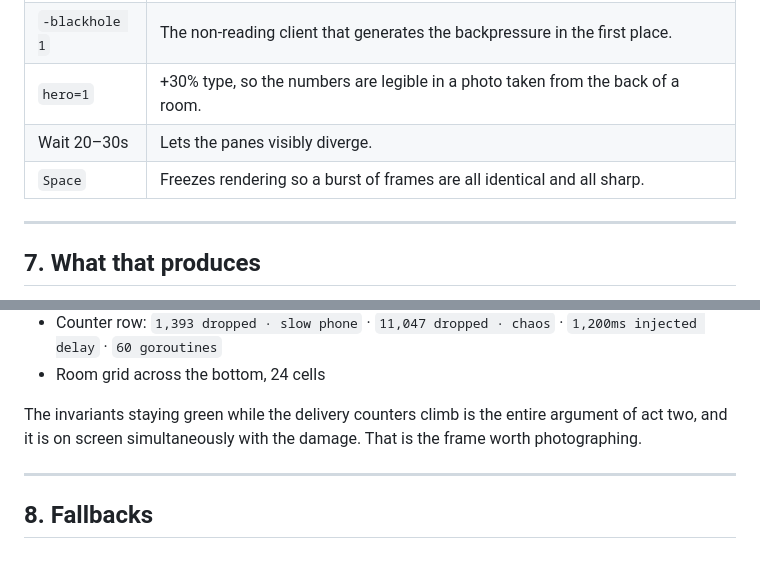
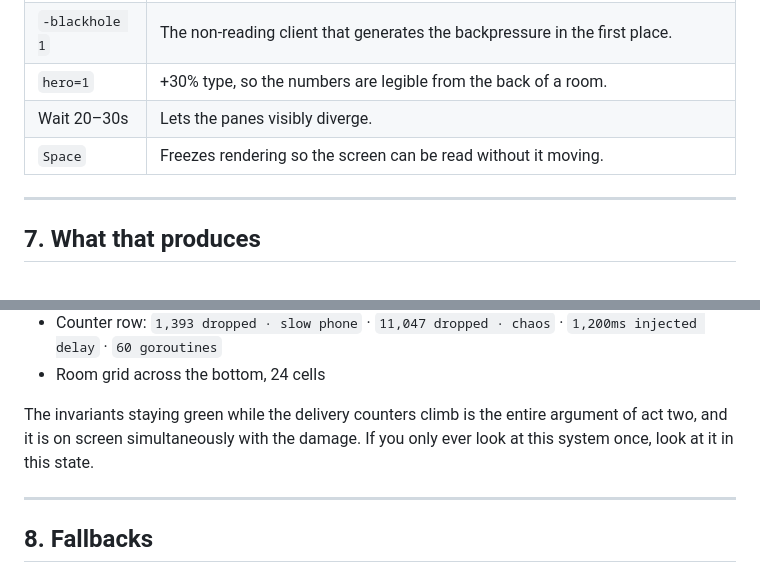
Before and after one commit to ziaulalam1/open-outcry, a Markdown page: docs/RUNBOOK.md, 2 parts joined by grey strips. Drawn GitHub-style.

```diff
--- a/docs/RUNBOOK.md
+++ b/docs/RUNBOOK.md
@@ -440,9 +441,9 @@ Why each element is in the sequence:
 | `swarm -n 24` | Populates the room grid with 24 cells. Without it the grid is empty and the screen looks like a mockup. |
 | `-rate 30` | Makes `dropped · slow phone` non-zero on localhost (1,387 measured). At the default 0.7 it reads 0 and the frame has a zero in it. |
 | `-blackhole 1` | The non-reading client that generates the backpressure in the first place. |
-| `hero=1` | +30% type, so the numbers are legible in a photo taken from the back of a room. |
+| `hero=1` | +30% type, so the numbers are legible from the back of a room. |
 | Wait 20–30s | Lets the panes visibly diverge. |
-| `Space` | Freezes rendering so a burst of frames are all identical and all sharp. |
+| `Space` | Freezes rendering so the screen can be read without it moving. |
 
 ---
 
@@ -462,8 +463,8 @@ Captured today at 1920×1080, hero on, chaos armed, swarm at rate 30:
 - Room grid across the bottom, 24 cells
 
 The invariants staying green while the delivery counters climb is the entire
-argument of act two, and it is on screen simultaneously with the damage. That
-is the frame worth photographing.
+argument of act two, and it is on screen simultaneously with the damage. If you
+only ever look at this system once, look at it in this state.
 
 ---
 
```
Also changed, not shown: other parts of docs/RUNBOOK.md (+128 -13 lines).
